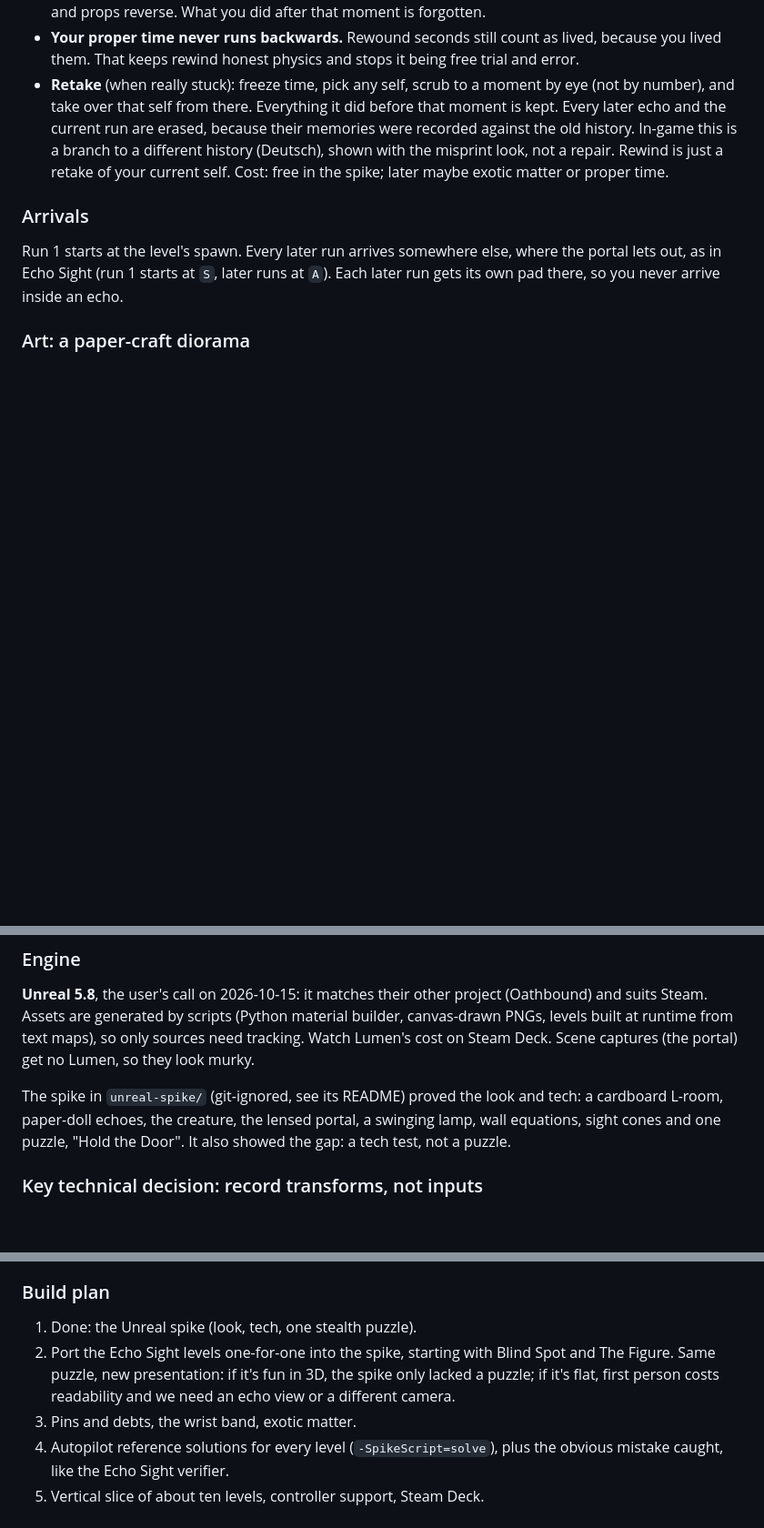
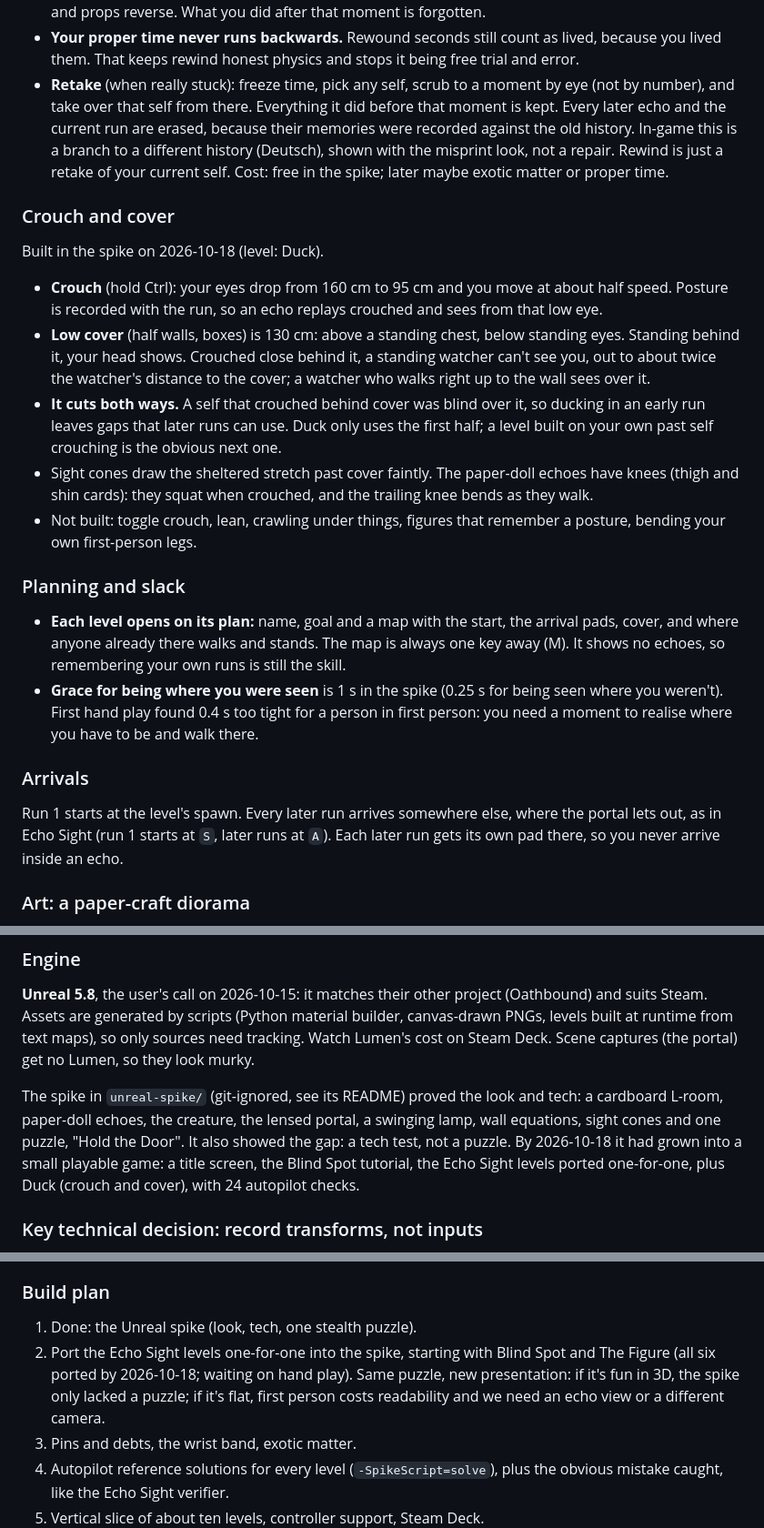
Before and after one commit to krishnasHub/causal-games, a Markdown page: DESIGN.md, 3 parts joined by grey strips. Shown at 91% size. Rendered like a GitHub page; blank space fills up the shorter version.

Commit message:
TODO and DESIGN: crouch and cover, plan map, grace; pick up 2026-10-19 with hand play
Co-Authored-By: Claude Opus 5.5 (1M context) <noreply@anthropic.com>

```diff
--- a/DESIGN.md
+++ b/DESIGN.md
@@ -101,6 +101,18 @@ Decided 2026-10-17, after playing Blind Spot in the spike. A mistake in an earli
 - **Your proper time never runs backwards.** Rewound seconds still count as lived, because you lived them. That keeps rewind honest physics and stops it being free trial and error.
 - **Retake** (when really stuck): freeze time, pick any self, scrub to a moment by eye (not by number), and take over that self from there. Everything it did before that moment is kept. Every later echo and the current run are erased, because their memories were recorded against the old history. In-game this is a branch to a different history (Deutsch), shown with the misprint look, not a repair. Rewind is just a retake of your current self. Cost: free in the spike; later maybe exotic matter or proper time.
 
+### Crouch and cover
+Built in the spike on 2026-10-18 (level: Duck).
+- **Crouch** (hold Ctrl): your eyes drop from 160 cm to 95 cm and you move at about half speed. Posture is recorded with the run, so an echo replays crouched and sees from that low eye.
+- **Low cover** (half walls, boxes) is 130 cm: above a standing chest, below standing eyes. Standing behind it, your head shows. Crouched close behind it, a standing watcher can't see you, out to about twice the watcher's distance to the cover; a watcher who walks right up to the wall sees over it.
+- **It cuts both ways.** A self that crouched behind cover was blind over it, so ducking in an early run leaves gaps that later runs can use. Duck only uses the first half; a level built on your own past self crouching is the obvious next one.
+- Sight cones draw the sheltered stretch past cover faintly. The paper-doll echoes have knees (thigh and shin cards): they squat when crouched, and the trailing knee bends as they walk.
+- Not built: toggle crouch, lean, crawling under things, figures that remember a posture, bending your own first-person legs.
+
+### Planning and slack
+- **Each level opens on its plan:** name, goal and a map with the start, the arrival pads, cover, and where anyone already there walks and stands. The map is always one key away (M). It shows no echoes, so remembering your own runs is still the skill.
+- **Grace for being where you were seen** is 1 s in the spike (0.25 s for being seen where you weren't). First hand play found 0.4 s too tight for a person in first person: you need a moment to realise where you have to be and walk there.
+
 ### Arrivals
 Run 1 starts at the level's spawn. Every later run arrives somewhere else, where the portal lets out, as in Echo Sight (run 1 starts at `S`, later runs at `A`). Each later run gets its own pad there, so you never arrive inside an echo.
 
@@ -141,7 +153,7 @@ Rules that aren't physics, such as "what you didn't see, you don't owe", should
 ### Engine
 **Unreal 5.8**, the user's call on 2026-10-15: it matches their other project (Oathbound) and suits Steam. Assets are generated by scripts (Python material builder, canvas-drawn PNGs, levels built at runtime from text maps), so only sources need tracking. Watch Lumen's cost on Steam Deck. Scene captures (the portal) get no Lumen, so they look murky.
 
-The spike in `unreal-spike/` (git-ignored, see its README) proved the look and tech: a cardboard L-room, paper-doll echoes, the creature, the lensed portal, a swinging lamp, wall equations, sight cones and one puzzle, "Hold the Door". It also showed the gap: a tech test, not a puzzle.
+The spike in `unreal-spike/` (git-ignored, see its README) proved the look and tech: a cardboard L-room, paper-doll echoes, the creature, the lensed portal, a swinging lamp, wall equations, sight cones and one puzzle, "Hold the Door". It also showed the gap: a tech test, not a puzzle. By 2026-10-18 it had grown into a small playable game: a title screen, the Blind Spot tutorial, the Echo Sight levels ported one-for-one, plus Duck (crouch and cover), with 24 autopilot checks.
 
 ### Key technical decision: record transforms, not inputs
 Echoes play back recorded transforms (position, view rotation, interactions, about 60 Hz) as kinematic playback, and paradoxes are checked explicitly:
@@ -154,7 +166,7 @@ World state is a function of the event log, which makes rewind nearly free.
 
 ### Build plan
 1. Done: the Unreal spike (look, tech, one stealth puzzle).
-2. Port the Echo Sight levels one-for-one into the spike, starting with Blind Spot and The Figure. Same puzzle, new presentation: if it's fun in 3D, the spike only lacked a puzzle; if it's flat, first person costs readability and we need an echo view or a different camera.
+2. Port the Echo Sight levels one-for-one into the spike, starting with Blind Spot and The Figure (all six ported by 2026-10-18; waiting on hand play). Same puzzle, new presentation: if it's fun in 3D, the spike only lacked a puzzle; if it's flat, first person costs readability and we need an echo view or a different camera.
 3. Pins and debts, the wrist band, exotic matter.
 4. Autopilot reference solutions for every level (`-SpikeScript=solve`), plus the obvious mistake caught, like the Echo Sight verifier.
 5. Vertical slice of about ten levels, controller support, Steam Deck.
```
Also changed, not shown: TODO.md (+11 -8 lines).
